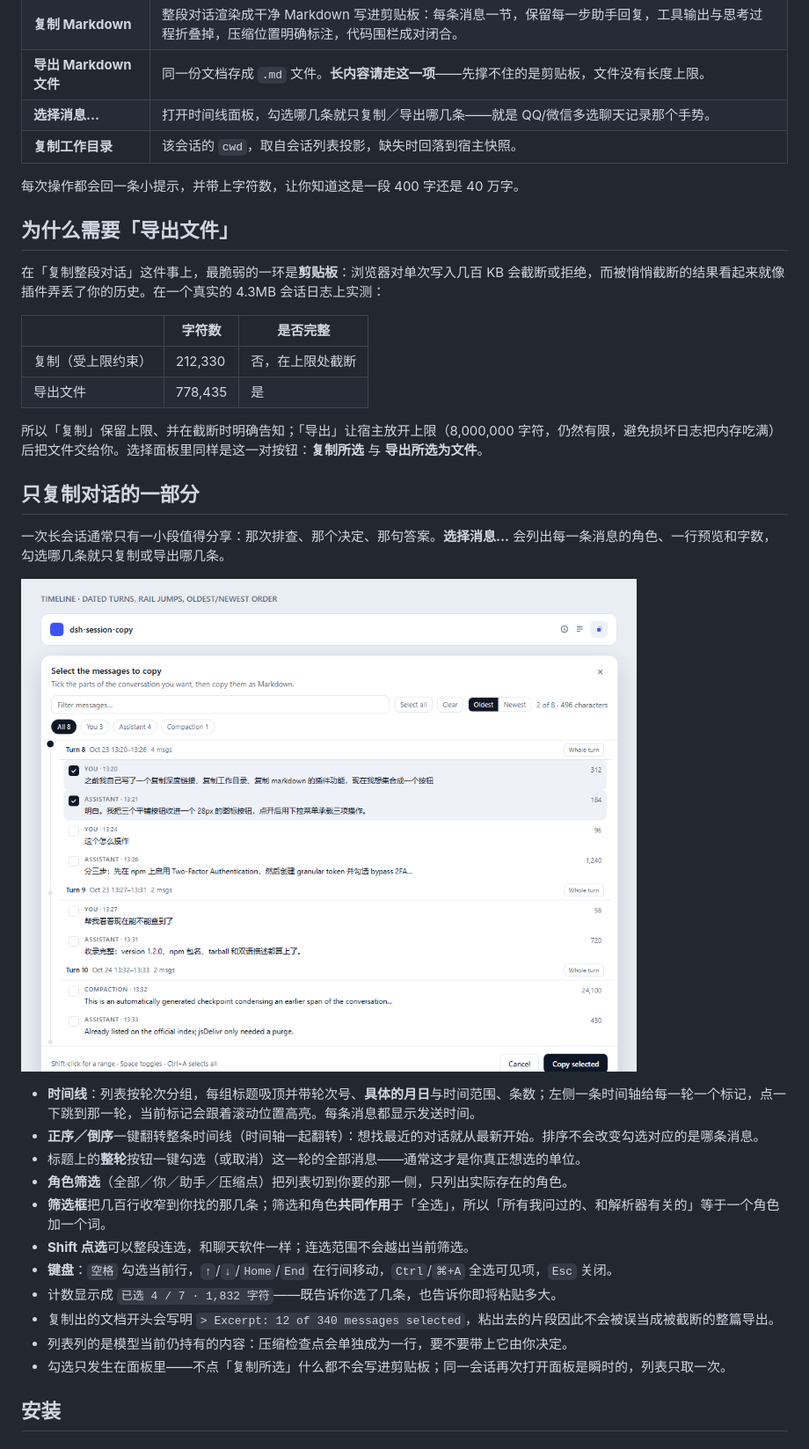
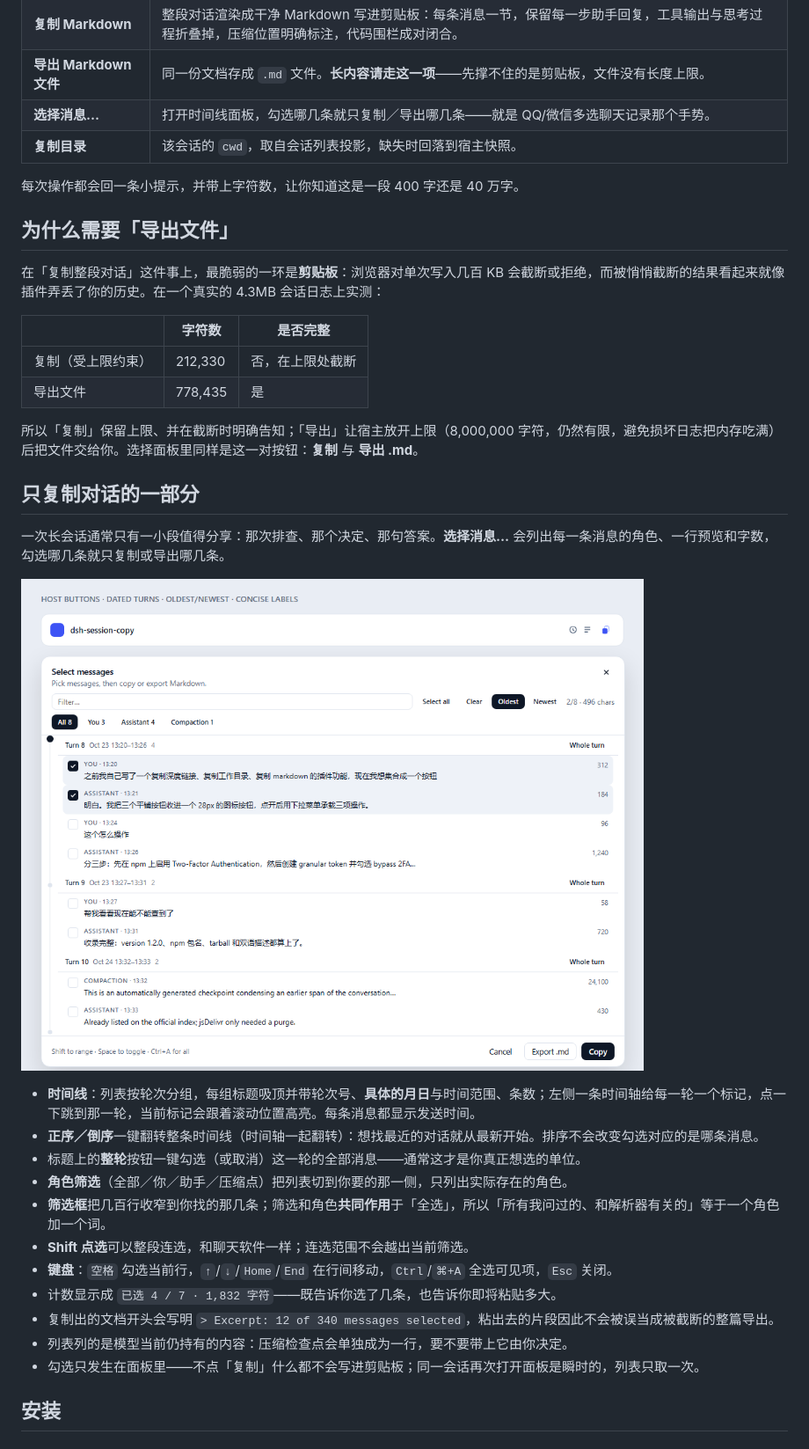
Before and after one commit to 2310770803/dsh-session-copy, a Markdown page: README.zh.md, the part around the change. Shown at 88% size. GitHub-like rendering; pictures changed too: assets/picker.png.

```diff
--- a/README.zh.md
+++ b/README.zh.md
@@ -28,7 +28,7 @@ DSH Web 会话标题栏里的**一个**按钮。点开它，自己选要复制
 | **复制 Markdown** | 整段对话渲染成干净 Markdown 写进剪贴板：每条消息一节，保留每一步助手回复，工具输出与思考过程折叠掉，压缩位置明确标注，代码围栏成对闭合。 |
 | **导出 Markdown 文件** | 同一份文档存成 `.md` 文件。**长内容请走这一项**——先撑不住的是剪贴板，文件没有长度上限。 |
 | **选择消息…** | 打开时间线面板，勾选哪几条就只复制／导出哪几条——就是 QQ/微信多选聊天记录那个手势。 |
-| **复制工作目录** | 该会话的 `cwd`，取自会话列表投影，缺失时回落到宿主快照。 |
+| **复制目录** | 该会话的 `cwd`，取自会话列表投影，缺失时回落到宿主快照。 |
 
 每次操作都会回一条小提示，并带上字符数，让你知道这是一段 400 字还是 40 万字。
 
@@ -41,7 +41,7 @@ DSH Web 会话标题栏里的**一个**按钮。点开它，自己选要复制
 | 复制（受上限约束） | 212,330 | 否，在上限处截断 |
 | 导出文件 | 778,435 | 是 |
 
-所以「复制」保留上限、并在截断时明确告知；「导出」让宿主放开上限（8,000,000 字符，仍然有限，避免损坏日志把内存吃满）后把文件交给你。选择面板里同样是这一对按钮：**复制所选** 与 **导出所选为文件**。
+所以「复制」保留上限、并在截断时明确告知；「导出」让宿主放开上限（8,000,000 字符，仍然有限，避免损坏日志把内存吃满）后把文件交给你。选择面板里同样是这一对按钮：**复制** 与 **导出 .md**。
 
 ## 只复制对话的一部分
 
@@ -59,7 +59,7 @@ DSH Web 会话标题栏里的**一个**按钮。点开它，自己选要复制
 - 计数显示成 `已选 4 / 7 · 1,832 字符`——既告诉你选了几条，也告诉你即将粘贴多大。
 - 复制出的文档开头会写明 `> Excerpt: 12 of 340 messages selected`，粘出去的片段因此不会被误当成被截断的整篇导出。
 - 列表列的是模型当前仍持有的内容：压缩检查点会单独成为一行，要不要带上它由你决定。
-- 勾选只发生在面板里——不点「复制所选」什么都不会写进剪贴板；同一会话再次打开面板是瞬时的，列表只取一次。
+- 勾选只发生在面板里——不点「复制」什么都不会写进剪贴板；同一会话再次打开面板是瞬时的，列表只取一次。
 
 ## 安装
 
```
Also changed, not shown: README.md (+3 -3 lines), 4 other files.
